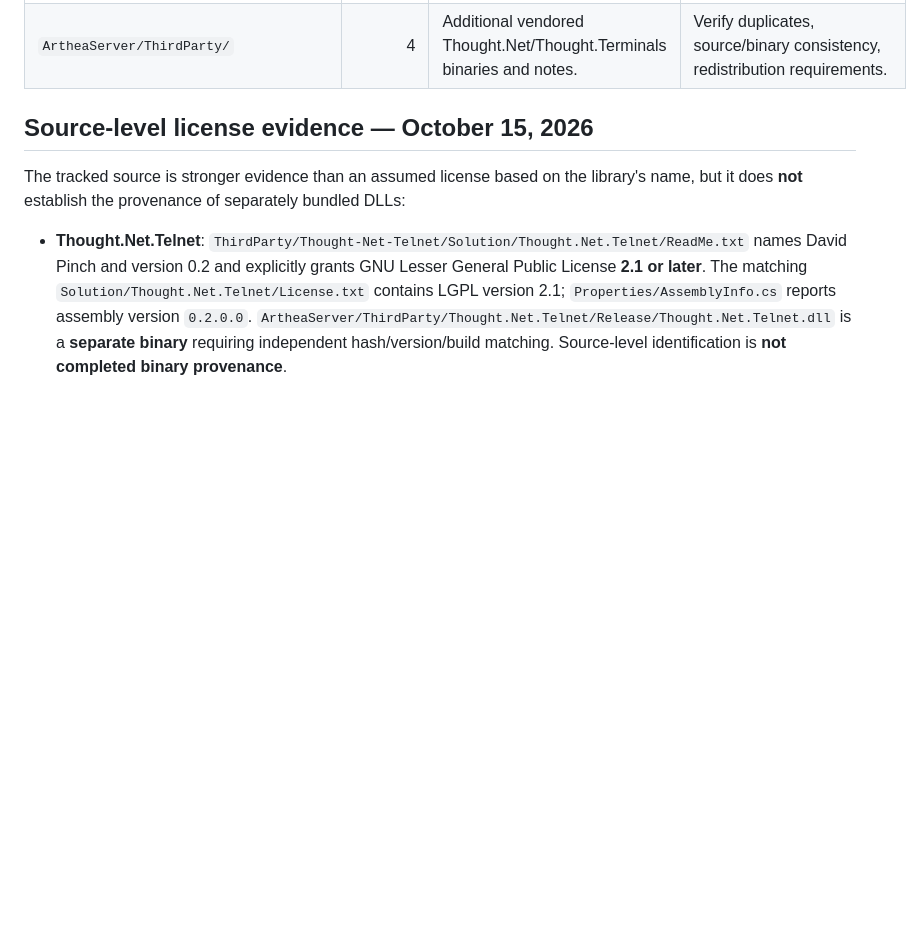
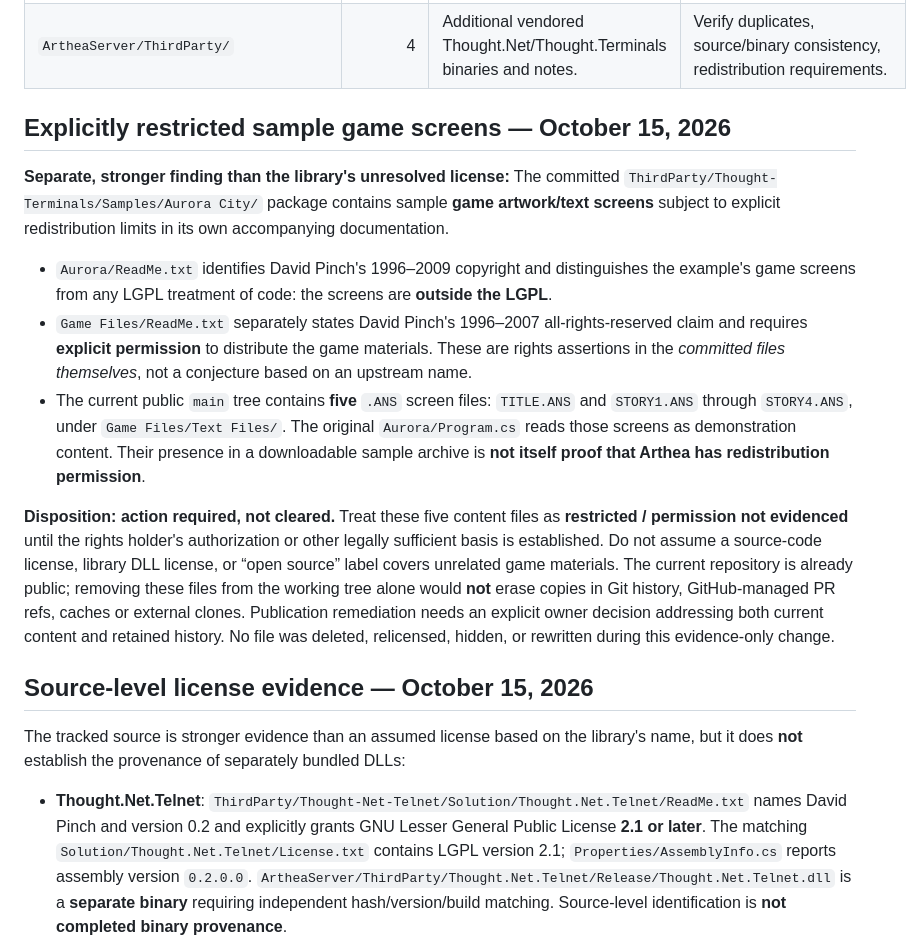
Before and after one commit to ryjen/arthea, a Markdown page: docs/modernization/third-party-inventory.md, the part around the change. Drawn GitHub-style; blank space fills up the shorter version.

Commit message:
docs(provenance): record explicit Aurora City sample screen restrictions

```diff
--- a/docs/modernization/third-party-inventory.md
+++ b/docs/modernization/third-party-inventory.md
@@ -14,6 +14,37 @@ Historical baseline from the tracked file tree of draft PR #6 and a bounded revi
 | `ArtheaEngine.Tests/ThirdParty/NUnit/` | 2 | NUnit test assemblies without adjacent license. | Replace vendored binary test harness; separately assess source/history redistribution. |
 | `ArtheaServer/Libraries/` | 1 | Microsoft task scheduler binary. | Determine original distribution terms; isolate or remove obsolete scheduling integration. |
 | `ArtheaServer/ThirdParty/` | 4 | Additional vendored Thought.Net/Thought.Terminals binaries and notes. | Verify duplicates, source/binary consistency, redistribution requirements. |
+
+## Explicitly restricted sample game screens — October 15, 2026
+
+**Separate, stronger finding than the library's unresolved license:** The
+committed `ThirdParty/Thought-Terminals/Samples/Aurora City/` package contains
+sample **game artwork/text screens** subject to explicit redistribution limits
+in its own accompanying documentation.
+
+- `Aurora/ReadMe.txt` identifies David Pinch's 1996–2009 copyright and
+  distinguishes the example's game screens from any LGPL treatment of code:
+  the screens are **outside the LGPL**.
+- `Game Files/ReadMe.txt` separately states David Pinch's 1996–2007
+  all-rights-reserved claim and requires **explicit permission** to
+  distribute the game materials. These are rights assertions in the
+  *committed files themselves*, not a conjecture based on an upstream name.
+- The current public `main` tree contains **five** `.ANS` screen files:
+  `TITLE.ANS` and `STORY1.ANS` through `STORY4.ANS`, under
+  `Game Files/Text Files/`. The original `Aurora/Program.cs` reads those
+  screens as demonstration content. Their presence in a downloadable sample
+  archive is **not itself proof that Arthea has redistribution permission**.
+
+**Disposition: action required, not cleared.** Treat these five content
+files as **restricted / permission not evidenced** until the rights holder's
+authorization or other legally sufficient basis is established. Do not
+assume a source-code license, library DLL license, or “open source” label
+covers unrelated game materials. The current repository is already public;
+removing these files from the working tree alone would **not** erase copies in
+Git history, GitHub-managed PR refs, caches or external clones. Publication
+remediation needs an explicit owner decision addressing both current content
+and retained history. No file was deleted, relicensed, hidden, or rewritten
+during this evidence-only change.
 
 ## Source-level license evidence — October 15, 2026
 
```
